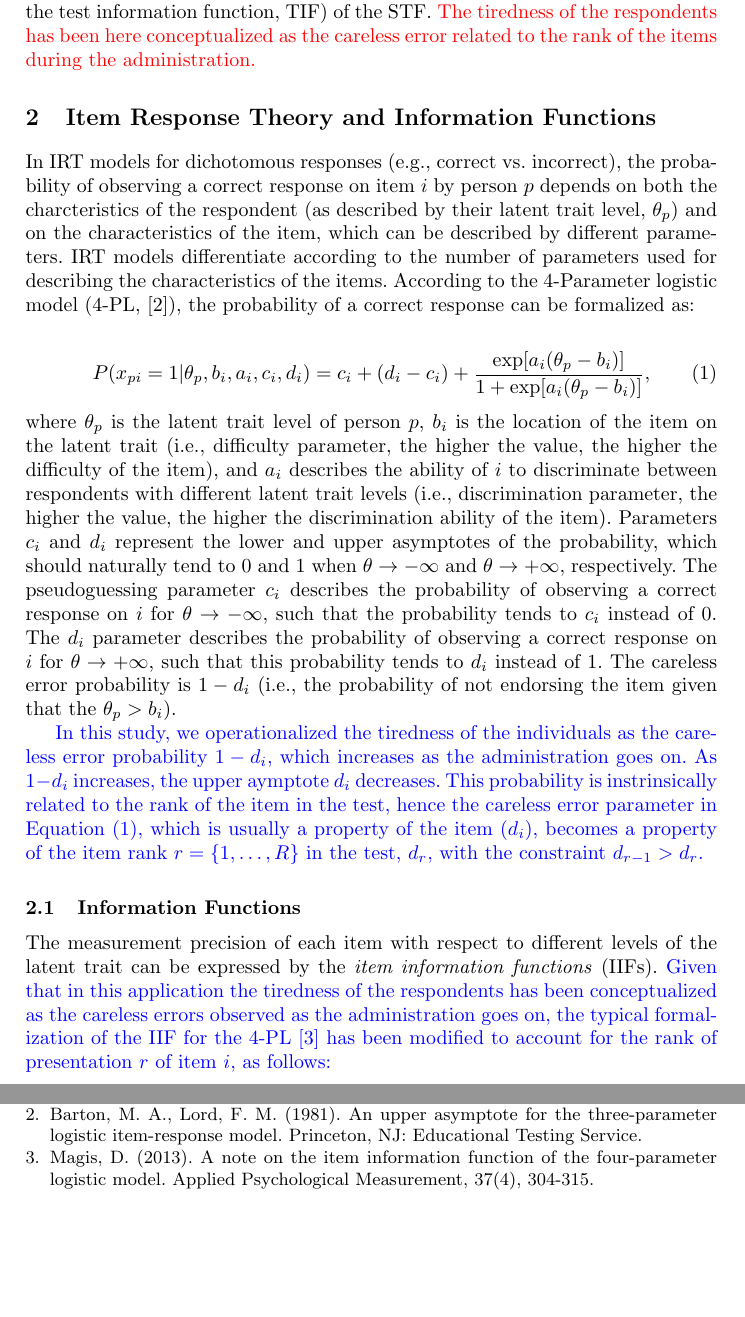
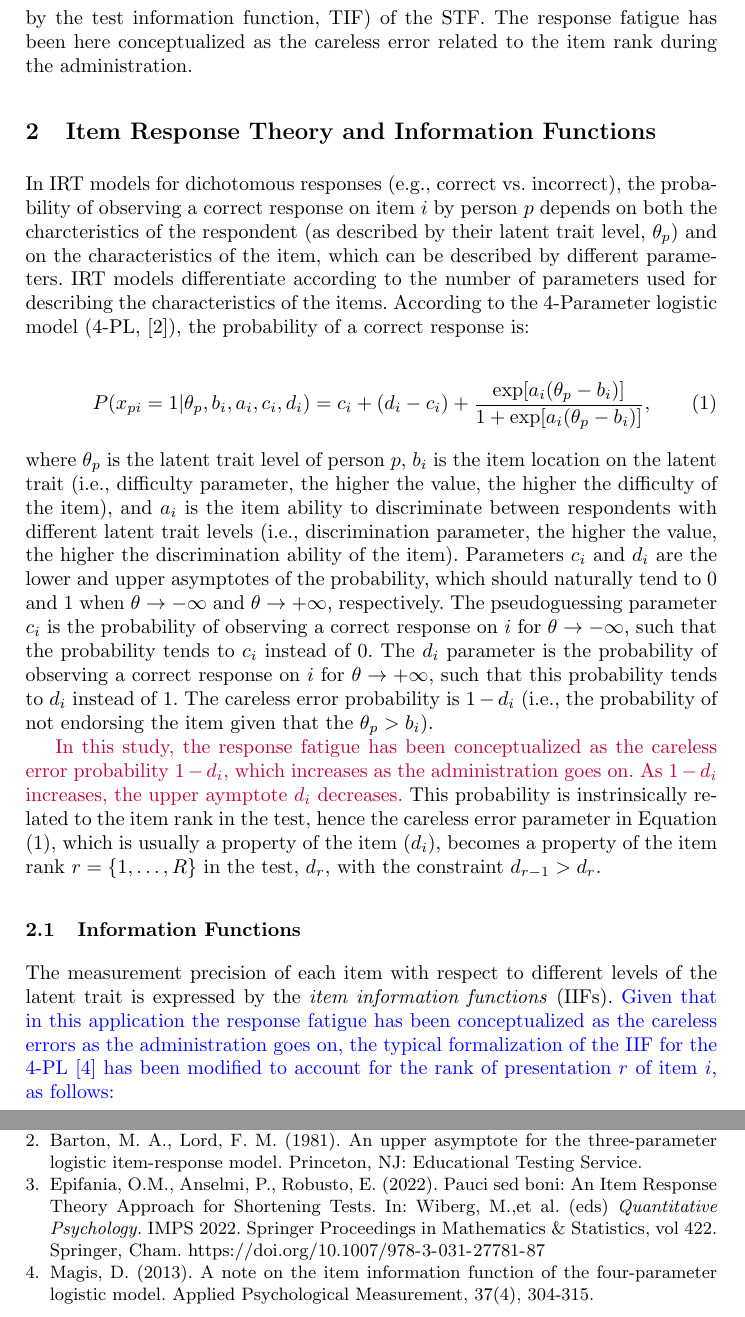
Before and after one commit to OttaviaE/frank-and-friends, a LaTeX document (sis2025/LaTex+Package/styles/paper-sis-template.tex): two parts of pages 2 and 6 of 6, joined at a grey line, cut so that both start at the same text, the shorter picture padded with empty space. Compiled offline with pdfLaTeX.

Commit message:
yupdate sis

```diff
--- a/sis2025/LaTex+Package/styles/paper-sis-template.tex
+++ b/sis2025/LaTex+Package/styles/paper-sis-template.tex
@@ -19,13 +19,13 @@
 \usepackage[utf8]{inputenc}
 \usepackage{xcolor}
 \def\UrlFont{\rmfamily}
-\newcommand{\ottavia}[1]{\textcolor{red}{#1}}
-\newcommand{\livio}[1]{\textcolor{blue}{#1}}
+\newcommand{\ottavia}[1]{\textcolor{purple}{#1}}
+\newcommand{\livio}[1]{\textcolor{orange}{#1}}
 
 \begin{document}
 \mainmatter              % start of a contribution
 %
-\title{Nothing lasts forever -- only item administration: Item Response Theory procedures to shorten tests}
+\title{Nothing lasts forever -- only item administration: An Item Response Theory algorithm to shorten tests}
 %
 \titlerunning{IRT-based algorithms}  % abbreviated title (for running head)
 %                                     also used for the TOC unless
@@ -55,38 +55,37 @@ Although a larger number of test items improves measurement validity, the effect
 %
 \section{Introduction}
 %
-As a general rule of thumb, the higher the number of items in a test, the better the measurement in terms of validity and reliability. However, there is a trade-off between the number of administered items and the response quality. As such, the trade-off between the number of administered items and the tiredness of the respondents should be kept in mind to obtain reliable and precise measurement tools. Item Response Theory (IRT, see, e.g., \cite{baker}) provides an ideal framework for shortening existing tests (or for developing tests from item banks) given the detailed information that they provide of the measurement precision of each item with respect to different levels of the latent trait.
-In this contribution, we present a new IRT-based algorithm for developing short test forms (STFs) from existing tests, denoted as Léon. This algorithm accounts for the tiredness of the respondents during the item inclusion process, such that it attempts at minimizing the number of selected items while accounting for the tiredness  of the respondents in order to maximize the measurement precision (as expressed by the test information function, TIF) of the STF.
+As a general rule of thumb, the higher the number of items in a test, the better the measurement in terms of validity and reliability. However, there is a trade-off between the number of administered items and the response quality. As such, the trade-off between the number of administered items and the tiredness of the respondents \ottavia{(i.e., response fatigue)} should be kept in mind to obtain reliable and precise measurement tools. Item Response Theory (IRT, see, e.g., \cite{baker}) provides an ideal framework for shortening existing tests given the detailed information that they provide of the measurement precision of each item with respect to different levels of the latent trait (see e.g., \cite{pauci}).
+In this contribution, we present a new IRT-based algorithm for developing short test forms (STFs) from existing tests, denoted as Léon. This algorithm considers the response fatigue during the item selection process, such that it attempts at minimizing the number of selected items to maximize the measurement precision (as expressed by the test information function, TIF) of the STF.
 %The ability of Léon of developing STFs able to approximate the TIF that would be obtained by administering all the items under the assumption that respondents would never get tired is investigated in a simulation study.
 %Specifically, Léon's ability is compared against that of another algorithm for developing STFs, which does not account for the tiredness of the respondents.
-\color{red} The tiredness of the respondents has been here conceptualized as the careless error related to the rank of the items during the administration. \normalcolor
+The response fatigue has been here conceptualized as the careless error related to the item rank during the administration.
 
 \section{Item Response Theory and Information Functions}
 
-In IRT models for dichotomous responses (e.g., correct vs. incorrect), the probability of observing a correct response on item $i$ by person $p$ depends on both the charcteristics of the respondent (as described by their latent trait level, $\theta_p$) and on the characteristics of the item, which can be described by different parameters. IRT models differentiate according to the number of parameters used for describing the characteristics of the items. According to the 4-Parameter logistic model (4-PL, \cite{barton:4pl}), the probability of a correct response can be formalized as:
+In IRT models for dichotomous responses (e.g., correct vs. incorrect), the probability of observing a correct response on item $i$ by person $p$ depends on both the charcteristics of the respondent (as described by their latent trait level, $\theta_p$) and on the characteristics of the item, which can be described by different parameters. IRT models differentiate according to the number of parameters used for describing the characteristics of the items. According to the 4-Parameter logistic model (4-PL, \cite{barton:4pl}), the probability of a correct response is:
 
 \begin{equation}\label{eq:4pl}
 	P(x_{pi}= 1| \theta_p, b_i, a_i, c_i, d_i) = c_i + (d_i -c_i) + \dfrac{\exp[a_i(\theta_p - b_i)]}{1 + \exp[a_i(\theta_p - b_i)]},
 \end{equation}
-where $\theta_p$ is the latent trait level of person $p$, $b_i$ is the location of the item on the latent trait (i.e., difficulty parameter, the higher the value, the higher the difficulty of the item), and $a_i$ describes the ability of $i$ to discriminate between respondents with different latent trait levels (i.e., discrimination parameter, the higher the value, the higher the discrimination ability of the item). Parameters $c_i$ and $d_i$ represent the lower and upper asymptotes of the probability, which should naturally tend to 0 and 1 when $\theta \to - \infty$ and $\theta \to +\infty$, respectively.
+where $\theta_p$ is the latent trait level of person $p$, $b_i$ is the item location on the latent trait (i.e., difficulty parameter, the higher the value, the higher the difficulty of the item), and $a_i$ is the item ability to discriminate between respondents with different latent trait levels (i.e., discrimination parameter, the higher the value, the higher the discrimination ability of the item). Parameters $c_i$ and $d_i$ are the lower and upper asymptotes of the probability, which should naturally tend to 0 and 1 when $\theta \to - \infty$ and $\theta \to +\infty$, respectively.
 %However, there might instances where respondents with $\theta_p \to -\infty$ provide the correct response and respondents with $\theta_p \to + \infty$ do not provide the correct response.
 %However, there might be instances where respondents with $\theta$ levels below the difficulty of the item, whom are hence expected not to respond correctly, might provide the correct response out of luck.
-The pseudoguessing parameter $c_i$ describes the probability of observing a correct response on $i$ for $\theta \to - \infty$, such that the probability tends to $c_i$ instead of 0.
+The pseudoguessing parameter $c_i$ is the probability of observing a correct response on $i$ for $\theta \to - \infty$, such that the probability tends to $c_i$ instead of 0.
 %The same but inverse consideration applies when $\theta \to + \infty$.
-The $d_i$ parameter describes the probability of observing a correct response on $i$ for $\theta \to + \infty$, such that this probability tends to $d_i$ instead of 1. The careless error probability is $1 - d_i$ (i.e., the probability of not endorsing the item given that the $\theta_p > b_i$).
+The $d_i$ parameter is the probability of observing a correct response on $i$ for $\theta \to + \infty$, such that this probability tends to $d_i$ instead of 1. The careless error probability is $1 - d_i$ (i.e., the probability of not endorsing the item given that the $\theta_p > b_i$).
 
 %By constraining $\forall i \in B, \, d_i = 1$ (where $B$ is the set of items in a test) in equation \ref{eq:4pl}, the 3-Parameter logistic (3-PL, \cite{lord:3pl}) model is obtained. From the 3-PL model, the 2-Parameter logistic model (2-PL, \cite{birnbaum}) is obtained by constraining $\forall i \in B, \, c_i = 0$, and the 1-parameter logistic model (1-PL, equivalent to the Rasch model) is obtained by constraining $\forall i \in B, \, a_i = 1$.
 
-\color{blue}
-In this study, we operationalized the tiredness of the individuals as the careless error probability $1 - d_i$, which increases as the administration goes on. As $1 - d_i$ increases, the upper aymptote $d_i$ decreases.
-This probability is instrinsically related to the rank of the item in the test, hence the careless error parameter in Equation (\ref{eq:4pl}), which is usually a property of the item ($d_i$), becomes a property of the item rank $r = \{1, \ldots, R\}$ in the test, $d_r$, with the constraint $d_{r-1} > d_r$.
+\ottavia{In this study, the response fatigue has been conceptualized as the careless error probability $1 - d_i$, which increases as the administration goes on. As $1 - d_i$ increases, the upper aymptote $d_i$ decreases.}
+This probability is instrinsically related to the item rank in the test, hence the careless error parameter in Equation (\ref{eq:4pl}), which is usually a property of the item ($d_i$), becomes a property of the item rank $r = \{1, \ldots, R\}$ in the test, $d_r$, with the constraint $d_{r-1} > d_r$.
 \normalcolor
 
 \subsection{Information Functions}
 
-The measurement precision of each item with respect to different levels of the latent trait can be expressed by the \emph{item information functions} (IIFs).
+The measurement precision of each item with respect to different levels of the latent trait is expressed by the \emph{item information functions} (IIFs).
 \color{blue}
-Given that in this application the tiredness of the respondents has been conceptualized as the careless errors observed as the administration goes on, the typical formalization of the IIF for the 4-PL \cite{magis:iif} has been modified to account for the rank of presentation $r$ of item $i$, as follows:
+Given that in this application the response fatigue has been conceptualized as the careless errors as the administration goes on, the typical formalization of the IIF for the 4-PL \cite{magis:iif} has been modified to account for the rank of presentation $r$ of item $i$, as follows:
 \normalcolor
 
 
@@ -244,6 +241,11 @@ Secondly, the operalization of the tiredness of the respondents as an increase o
 \bibitem {barton:4pl}
 Barton, M. A., Lord, F. M. (1981). An upper asymptote for the three-parameter logistic item-response
 model. Princeton, NJ: Educational Testing Service.
+
+
+\bibitem{pauci}
+
+Epifania, O.M., Anselmi, P., Robusto, E. (2022). Pauci sed boni: An Item Response Theory Approach for Shortening Tests. In: Wiberg, M.,et al. (eds) \textit{Quantitative Psychology.} IMPS 2022. Springer Proceedings in Mathematics \& Statistics, vol 422. Springer, Cham. \url{https://doi.org/10.1007/978-3-031-27781-87}
 
 %\bibitem {birnbaum}
 %Birnbaum, A. (1968). Some latent trait models and their use in inferring an examinee’s ability. In F. M.
```
Also changed, not shown: sis2025/LaTex+Package/styles/paper-sis-template.pdf, sis2025/LaTex+Package/styles/paper-sis-template.tex (26 more changed lines), 3 other files.
